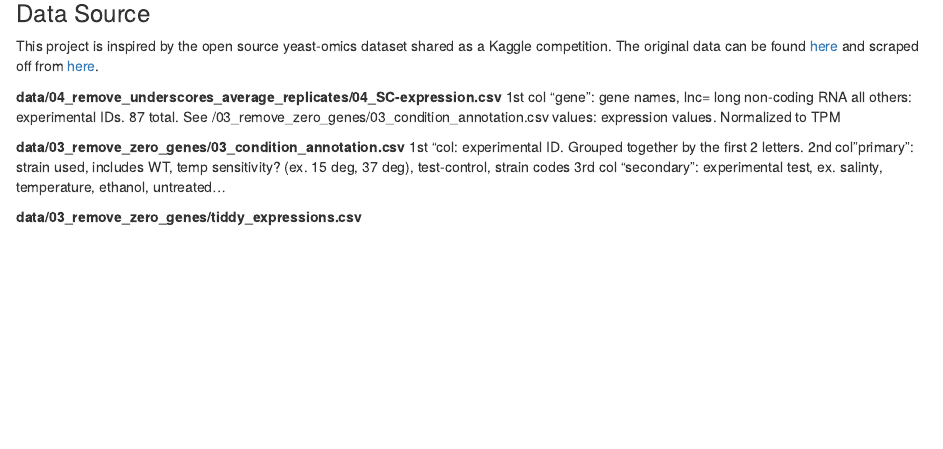
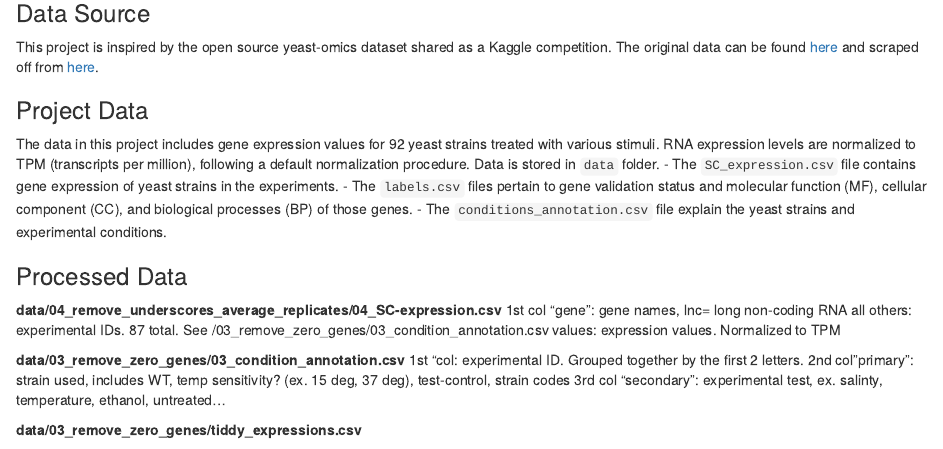
Before and after one commit to lstmemery/yeast-transcriptomics, an R Markdown document (01-intro.Rmd): the page in a window 1100 px wide, from 520 px down before the commit and from 350 px down after it, so that both start at the same text. Rendered offline with R 4.5, knitr and Pandoc, with nearby package versions.

Commit message:
updating data description

```diff
--- a/01-intro.Rmd
+++ b/01-intro.Rmd
@@ -19,14 +19,16 @@ As part of our Vancouver-based hackathon (hackseq19) project examined  yeast tra
 
 ## About the Data:
 
-### Data
+### Data Source
+This project is inspired by the open source yeast-omics dataset shared as a Kaggle competition. The original data can be found [here](https://www.kaggle.com/costalaether/yeast-transcriptomics) and scraped off from [here](https://github.com/rtwillett/yeastract_spider/).
+
+### Project Data
 The data in this project includes gene expression values for 92 yeast strains treated with various stimuli. RNA expression levels are normalized to TPM (transcripts per million), following a default normalization procedure. Data is stored in `data` folder.
 - The `SC_expression.csv` file contains gene expression of yeast strains in the experiments.
 - The `labels.csv` files pertain to gene validation status and molecular function (MF), cellular component (CC), and biological processes (BP) of those genes.
 - The `conditions_annotation.csv` file explain the yeast strains and experimental conditions.
 
-### Data Source
-This project is inspired by the open source yeast-omics dataset shared as a Kaggle competition. The original data can be found [here](https://www.kaggle.com/costalaether/yeast-transcriptomics) and scraped off from [here](https://github.com/rtwillett/yeastract_spider/).
+### Processed Data
 
 **data/04_remove_underscores_average_replicates/04_SC-expression.csv**
 1st col "gene": gene names, lnc= long non-coding RNA
```
Also changed, not shown: 01-intro.Rmd (1 more changed lines).
